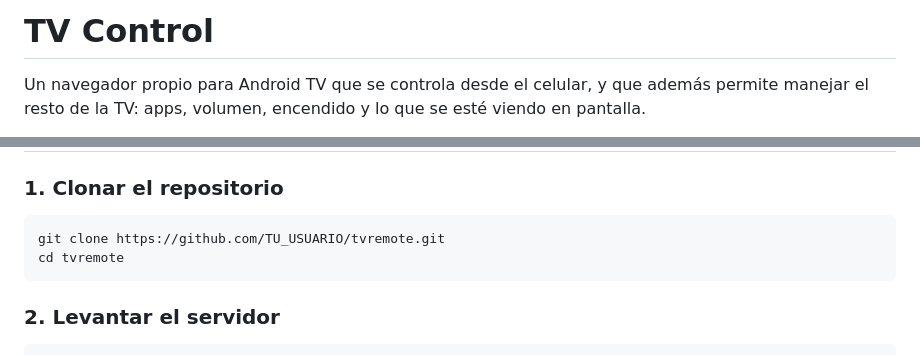
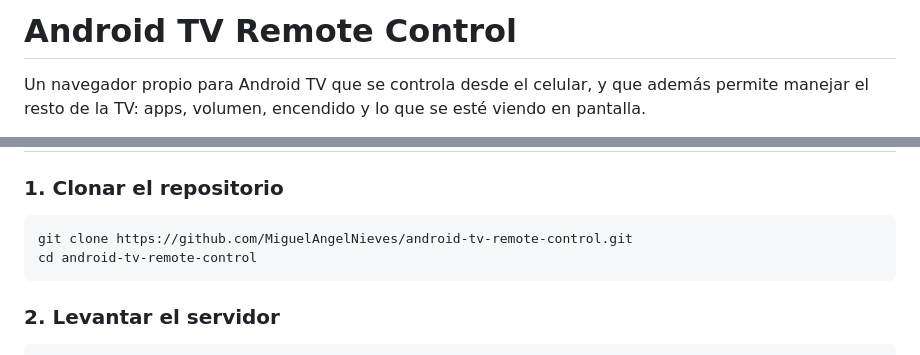
Before and after one commit to MiguelAngelNieves/android-tv-remote-control, a Markdown page: README.md, 2 parts joined by grey strips. Rendered like a GitHub page.

Commit message:
README: nombre del repositorio y enlace para clonar

````diff
--- a/README.md
+++ b/README.md
@@ -1,4 +1,4 @@
-# TV Control
+# Android TV Remote Control
 
 Un navegador propio para Android TV que se controla desde el celular, y que además permite manejar el resto de la TV: apps, volumen, encendido y lo que se esté viendo en pantalla.
 
@@ -43,8 +43,8 @@ La TV y el celular se conectan hacia el servidor, así que no hace falta abrir p
 ### 1. Clonar el repositorio
 
 ```
-git clone https://github.com/TU_USUARIO/tvremote.git
-cd tvremote
+git clone https://github.com/MiguelAngelNieves/android-tv-remote-control.git
+cd android-tv-remote-control
 ```
 
 ### 2. Levantar el servidor
````
